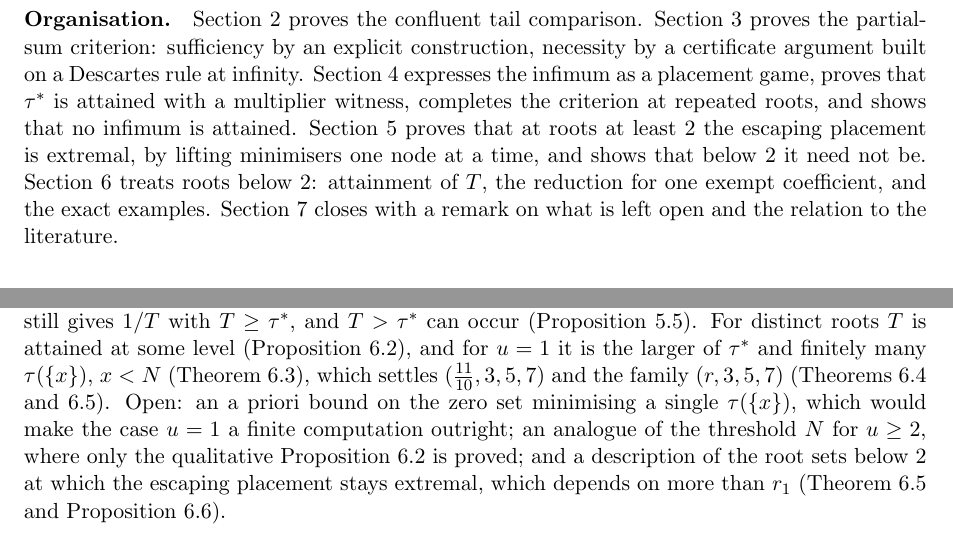
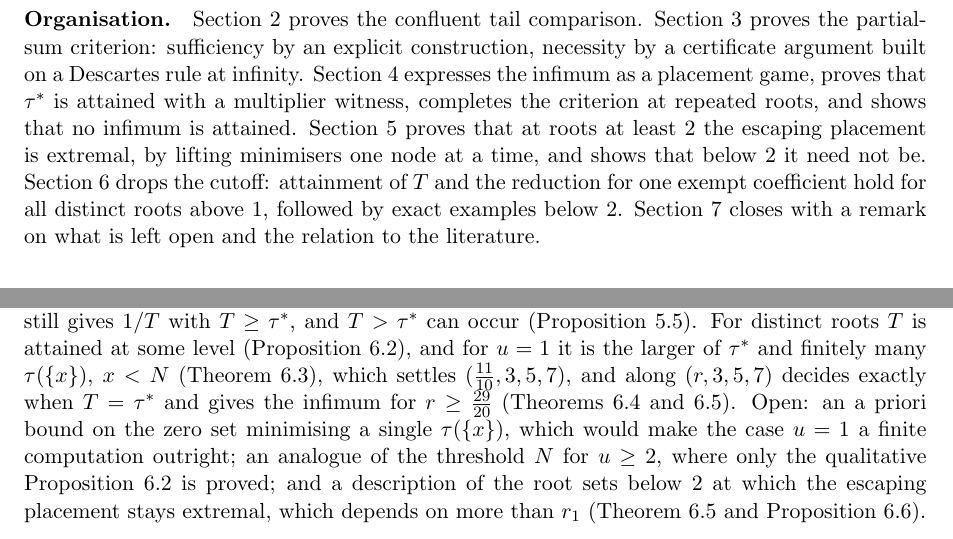
Before and after one commit to bangyen/coefficient-mass, a LaTeX paper (coefficient-mass-attainment.tex): two parts of pages 3 and 21 of 22, joined at a grey line, cut so that both start at the same text. Compiled offline with pdfLaTeX.

Commit message:
Attainment paper: scope of the family result, LP source of b_2>=41.2, cutoff dropped in Section 6, 1<r<2, choice of minimiser, u>=1

```diff
--- a/coefficient-mass-attainment.tex
+++ b/coefficient-mass-attainment.tex
@@ -171,9 +171,9 @@ that $\tau^*$ is attained with a multiplier witness, completes the criterion
 at repeated roots, and shows that no infimum is attained.
 Section~\ref{sec:extremal} proves that at roots at least $2$ the escaping
 placement is extremal, by lifting minimisers one node at a time, and shows
-that below $2$ it need not be.  Section~\ref{sec:belowtwo} treats roots
-below $2$: attainment of $T$, the reduction for one exempt coefficient, and
-the exact examples.  Section~\ref{sec:scope} closes with a remark
+that below $2$ it need not be.  Section~\ref{sec:belowtwo} drops the
+cutoff: attainment of $T$ and the reduction for one exempt coefficient hold
+for all distinct roots above $1$, followed by exact examples below $2$.  Section~\ref{sec:scope} closes with a remark
 on what is left open and the relation to the literature.
 
 \section{The confluent tail comparison}\label{sec:extend}
@@ -1693,7 +1694,8 @@ gives $1/T$ with $T\ge\tau^*$, and $T>\tau^*$ can occur
 (Proposition~\ref{prop:belowtwo}).  For distinct roots $T$ is attained at
 some level (Proposition~\ref{prop:attainT}), and for $u=1$ it is the larger of
 $\tau^*$ and finitely many $\tau(\{x\})$, $x<N$ (Theorem~\ref{thm:halfmass}),
-which settles $(\tfrac{11}{10},3,5,7)$ and the family $(r,3,5,7)$
+which settles $(\tfrac{11}{10},3,5,7)$, and along $(r,3,5,7)$ decides
+exactly when $T=\tau^*$ and gives the infimum for $r\ge\tfrac{29}{20}$
 (Theorems~\ref{thm:elevenvalue} and~\ref{thm:family}).  Open: an a priori
 bound on the zero set minimising a single $\tau(\{x\})$, which would make
 the case $u=1$ a finite computation outright; an analogue of the threshold
```
Also changed, not shown: coefficient-mass-attainment.tex (15 more changed lines).
